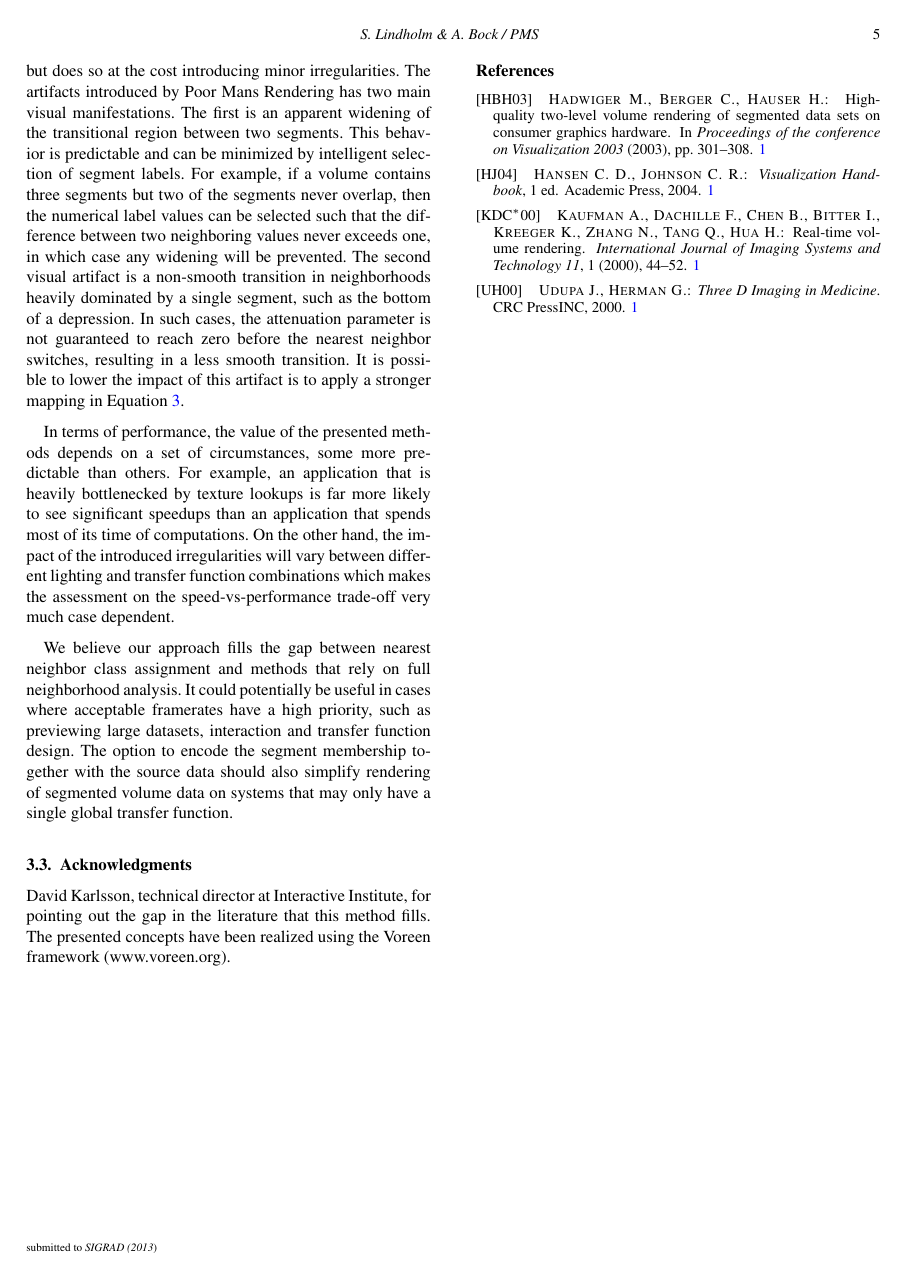
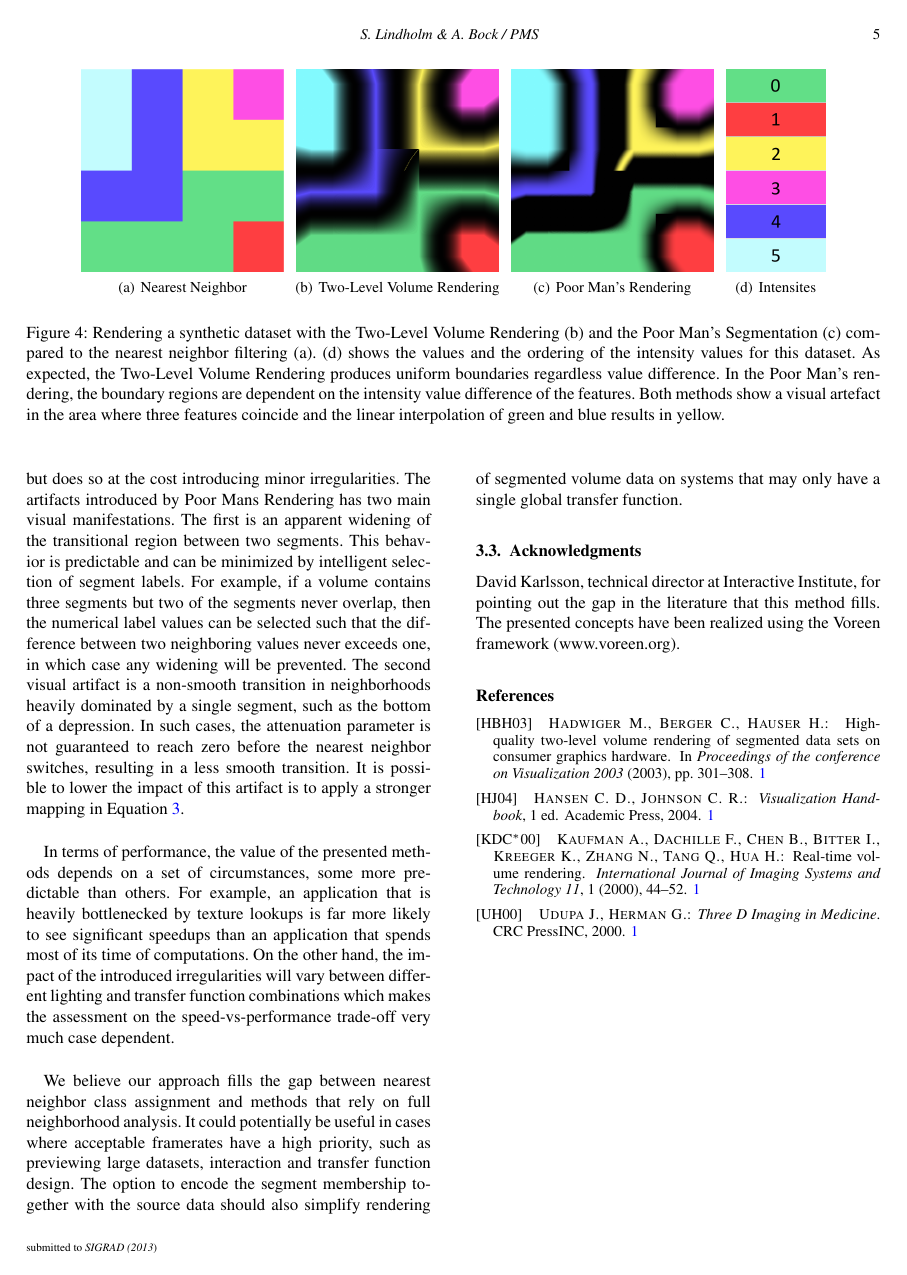
Before and after one commit to alexanderbock/paper-sigrad13-pms, a LaTeX document (pms-paper.tex): page 5 of 6. Compiled offline with pdfLaTeX.

Commit message:
sigrad-2013-pms: update images, add synthetic reference images

```diff
--- a/pms-paper.tex
+++ b/pms-paper.tex
@@ -349,3 +350,23 @@ A transfer function, $\mathrm{TF}_i$ for each label $l_i$
+\begin{figure*}
+	\centering
+	\subfigure[Nearest Neighbor] {
+		\includegraphics[width=0.5\columnwidth]{figures/synthetic_nearest.png}
+		\label{fig:result:synthetic:nearest}
+	}
+	\subfigure[Two-Level Volume Rendering] {
+		\includegraphics[width=0.5\columnwidth]{figures/synthetic_twolevel.png}
+		\label{fig:result:synthetic:twolevel}
+	}
+	\subfigure[Poor Man's Rendering] {
+		\includegraphics[width=0.5\columnwidth]{figures/synthetic_pms.png}
+		\label{fig:result:synthetic:pms}
+	}
+	\subfigure[Intensites] {
+		\includegraphics[height=0.5\columnwidth]{figures/synthetic_intensities.png}
+		\label{fig:result:synthetic:intensities}
+	}
+	\caption{Rendering a synthetic dataset with the Two-Level Volume Rendering (b) and the Poor Man's Segmentation (c) compared to the nearest neighbor filtering (a). (d) shows the values and the ordering of the intensity values for this dataset. As expected, the Two-Level Volume Rendering produces uniform boundaries regardless value difference. In the Poor Man's rendering, the boundary regions are dependent on the intensity value difference of the features. Both methods show a visual artefact in the area where three features coincide and the linear interpolation of green and blue results in yellow.}
+\end{figure*}
 
 In this section we present the results that we achieve using our two proposed techniques. The real world dataset we use is the Walnut with its accompanying segmentation. For the comparisons we have applied alpha attenuation in boundary regions also for two-level volume rendering although this was not a part of the original presentation.
 
```
Also changed, not shown: pms-paper.tex (23 more changed lines).
